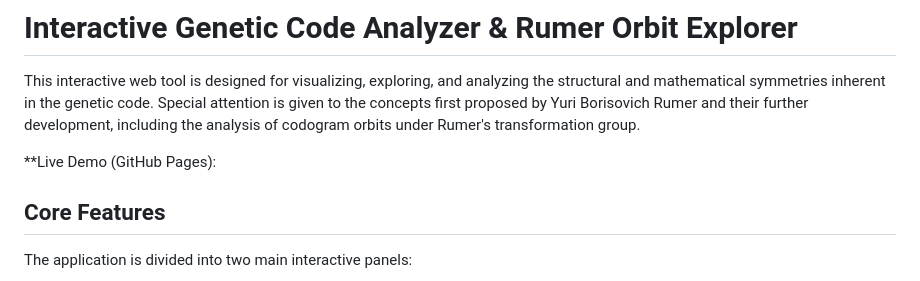
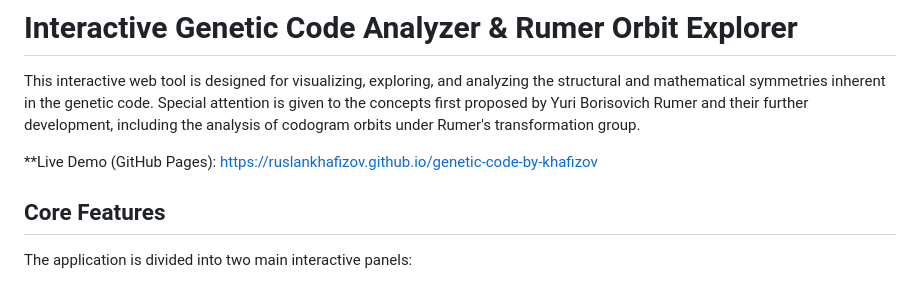
Before and after one commit to RuslanKhafizov/genetic-code-by-khafizov, a Markdown page: README.md, the part around the change. Drawn GitHub-style.

```diff
--- a/README.md
+++ b/README.md
@@ -2,7 +2,7 @@
 
 This interactive web tool is designed for visualizing, exploring, and analyzing the structural and mathematical symmetries inherent in the genetic code. Special attention is given to the concepts first proposed by Yuri Borisovich Rumer and their further development, including the analysis of codogram orbits under Rumer's transformation group.
 
-**Live Demo (GitHub Pages):
+**Live Demo (GitHub Pages): https://ruslankhafizov.github.io/genetic-code-by-khafizov
 
 ## Core Features
 
```
